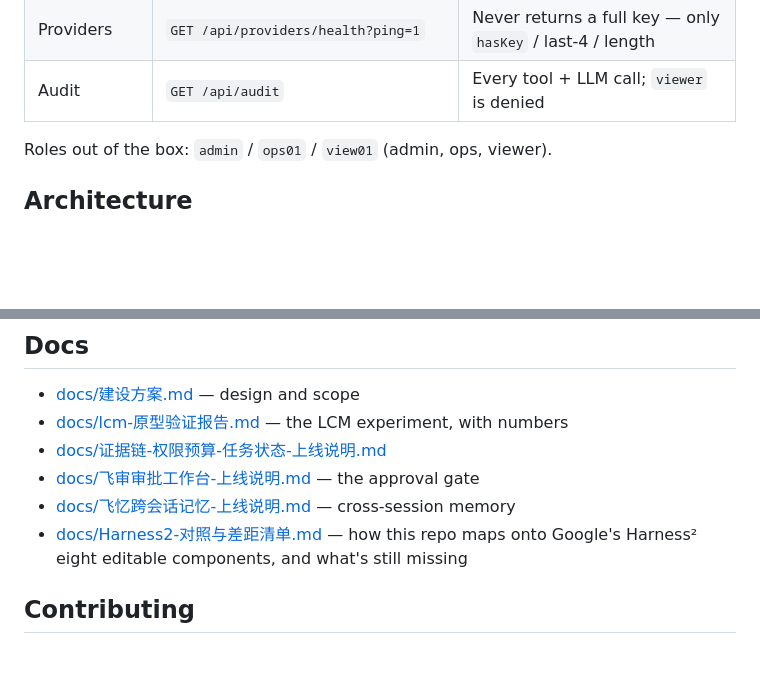
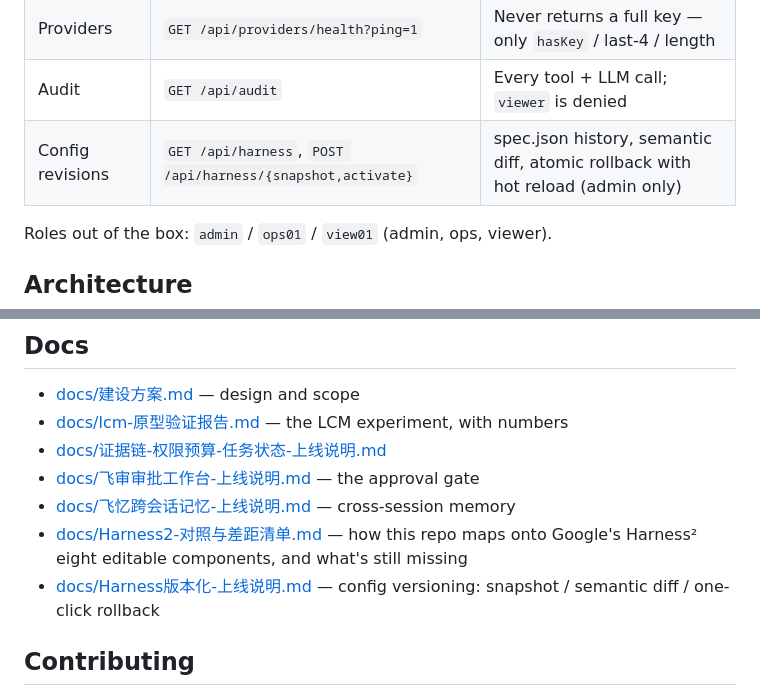
Before and after one commit to FeinaoLab/feinao-agent, a Markdown page: README.md, 2 parts joined by grey strips. Drawn GitHub-style; blank space fills up the shorter version.

```diff
--- a/README.md
+++ b/README.md
@@ -104,6 +104,7 @@ exactly what your agent is allowed to do. That is the whole point.
 | Tasks | `GET /api/tasks[/detail]` | Step timeline including denials |
 | Providers | `GET /api/providers/health?ping=1` | Never returns a full key — only `hasKey` / last-4 / length |
 | Audit | `GET /api/audit` | Every tool + LLM call; `viewer` is denied |
+| Config revisions | `GET /api/harness`, `POST /api/harness/{snapshot,activate}` | spec.json history, semantic diff, atomic rollback with hot reload (admin only) |
 
 Roles out of the box: `admin` / `ops01` / `view01` (admin, ops, viewer).
 
@@ -188,6 +189,7 @@ Details and known trade-offs: [SECURITY.md](SECURITY.md).
 - [docs/飞审审批工作台-上线说明.md](docs/飞审审批工作台-上线说明.md) — the approval gate
 - [docs/飞忆跨会话记忆-上线说明.md](docs/飞忆跨会话记忆-上线说明.md) — cross-session memory
 - [docs/Harness2-对照与差距清单.md](docs/Harness2-对照与差距清单.md) — how this repo maps onto Google's Harness² eight editable components, and what's still missing
+- [docs/Harness版本化-上线说明.md](docs/Harness版本化-上线说明.md) — config versioning: snapshot / semantic diff / one-click rollback
 
 ## Contributing
 
```
Also changed, not shown: README.zh-CN.md (+2 -1 lines), docs/Harness2-对照与差距清单.md (+5 -2 lines), docs/Harness版本化-上线说明.md (added, +67 -0 lines), docs/screenshot-harness.png (added), 6 other files.
